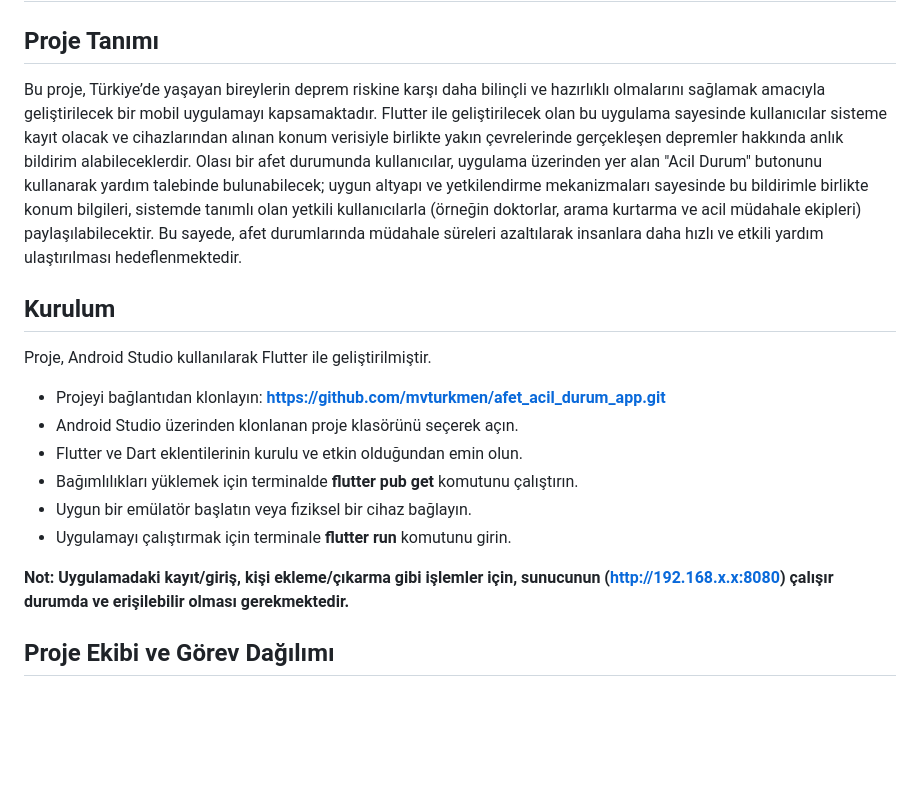
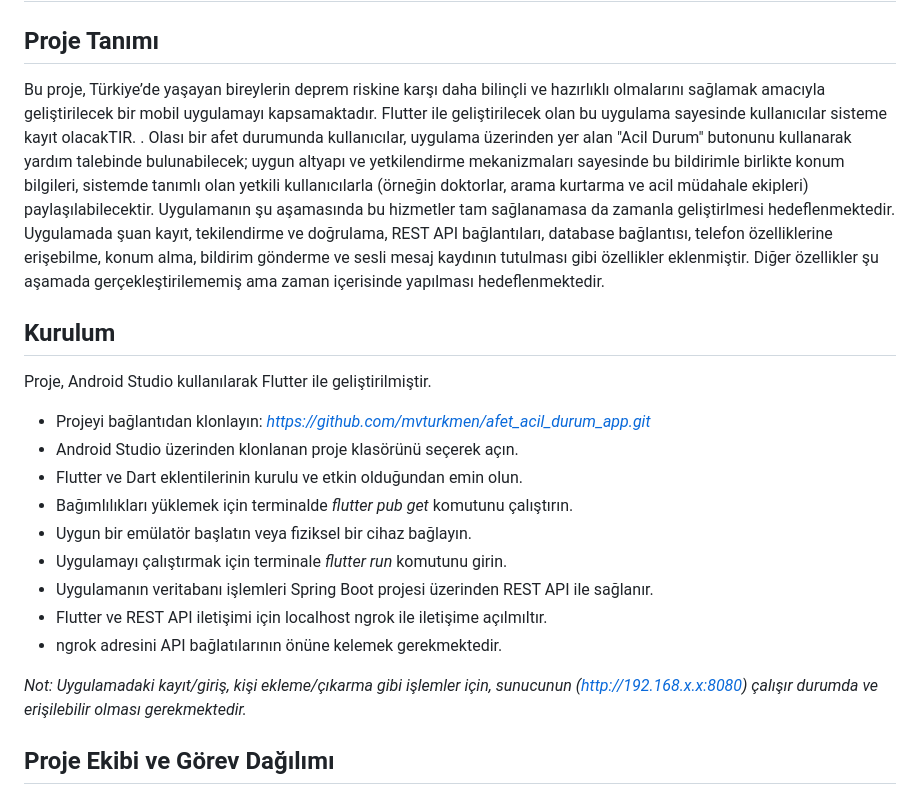
Before and after one commit to mvturkmen/afet_acil_durum_app, a Markdown page: README.md, the part around the change. Drawn GitHub-style; blank space fills up the shorter version.

```diff
--- a/README.md
+++ b/README.md
@@ -1,20 +1,21 @@
 # Afet Acil Durum Uygulaması
 ## Proje Tanımı
-Bu proje, Türkiye’de yaşayan bireylerin deprem riskine karşı daha bilinçli ve hazırlıklı olmalarını sağlamak amacıyla geliştirilecek bir mobil uygulamayı kapsamaktadır. Flutter ile geliştirilecek olan bu uygulama sayesinde kullanıcılar sisteme kayıt olacak ve cihazlarından alınan konum verisiyle birlikte yakın çevrelerinde gerçekleşen depremler hakkında anlık bildirim alabileceklerdir. Olası bir afet durumunda kullanıcılar, uygulama üzerinden yer alan "Acil Durum" butonunu kullanarak yardım talebinde bulunabilecek; uygun altyapı ve yetkilendirme mekanizmaları sayesinde bu bildirimle birlikte konum bilgileri, sistemde tanımlı olan yetkili kullanıcılarla (örneğin doktorlar, arama kurtarma ve acil müdahale ekipleri) paylaşılabilecektir. Bu sayede, afet durumlarında müdahale süreleri azaltılarak insanlara daha hızlı ve etkili yardım ulaştırılması hedeflenmektedir.
+Bu proje, Türkiye’de yaşayan bireylerin deprem riskine karşı daha bilinçli ve hazırlıklı olmalarını sağlamak amacıyla geliştirilecek bir mobil uygulamayı kapsamaktadır. Flutter ile geliştirilecek olan bu uygulama sayesinde kullanıcılar sisteme kayıt olacakTIR. . Olası bir afet durumunda kullanıcılar, uygulama üzerinden yer alan "Acil Durum" butonunu kullanarak yardım talebinde bulunabilecek; uygun altyapı ve yetkilendirme mekanizmaları sayesinde bu bildirimle birlikte konum bilgileri, sistemde tanımlı olan yetkili kullanıcılarla (örneğin doktorlar, arama kurtarma ve acil müdahale ekipleri) paylaşılabilecektir. Uygulamanın şu aşamasında bu hizmetler tam sağlanamasa da zamanla geliştirlmesi hedeflenmektedir. Uygulamada şuan kayıt, tekilendirme ve doğrulama, REST API bağlantıları, database bağlantısı, telefon özelliklerine erişebilme, konum alma, bildirim gönderme ve sesli mesaj kaydının tutulması gibi özellikler eklenmiştir. Diğer özellikler şu aşamada gerçekleştirilememiş ama zaman içerisinde yapılması hedeflenmektedir.
 
 
 ## Kurulum
 Proje, Android Studio kullanılarak Flutter ile geliştirilmiştir.
-- Projeyi bağlantıdan klonlayın: **https://github.com/mvturkmen/afet_acil_durum_app.git**
+- Projeyi bağlantıdan klonlayın: *https://github.com/mvturkmen/afet_acil_durum_app.git*
 - Android Studio üzerinden klonlanan proje klasörünü seçerek açın.
 - Flutter ve Dart eklentilerinin kurulu ve etkin olduğundan emin olun.
-- Bağımlılıkları yüklemek için terminalde **flutter pub get** komutunu çalıştırın.
+- Bağımlılıkları yüklemek için terminalde *flutter pub get* komutunu çalıştırın.
 - Uygun bir emülatör başlatın veya fiziksel bir cihaz bağlayın.
-- Uygulamayı çalıştırmak için terminale **flutter run** komutunu girin.
+- Uygulamayı çalıştırmak için terminale *flutter run* komutunu girin.
+- Uygulamanın veritabanı işlemleri Spring Boot projesi üzerinden REST API ile sağlanır.
+- Flutter ve REST API iletişimi için localhost ngrok ile iletişime açılmıltır.
+- ngrok adresini API bağlatılarının önüne kelemek gerekmektedir.
 
-**Not: Uygulamadaki kayıt/giriş, kişi ekleme/çıkarma gibi işlemler için, sunucunun (http://192.168.x.x:8080) çalışır durumda ve erişilebilir olması gerekmektedir.**
-
-
+*Not: Uygulamadaki kayıt/giriş, kişi ekleme/çıkarma gibi işlemler için, sunucunun (http://192.168.x.x:8080) çalışır durumda ve erişilebilir olması gerekmektedir.*
 ## Proje Ekibi ve Görev Dağılımı
 ### Ekip
 | İsim                               |
```
